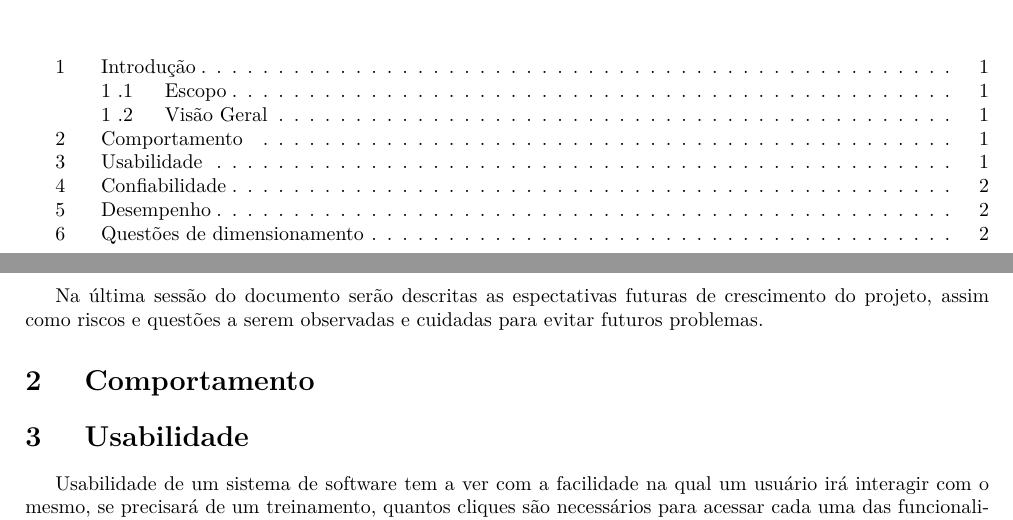
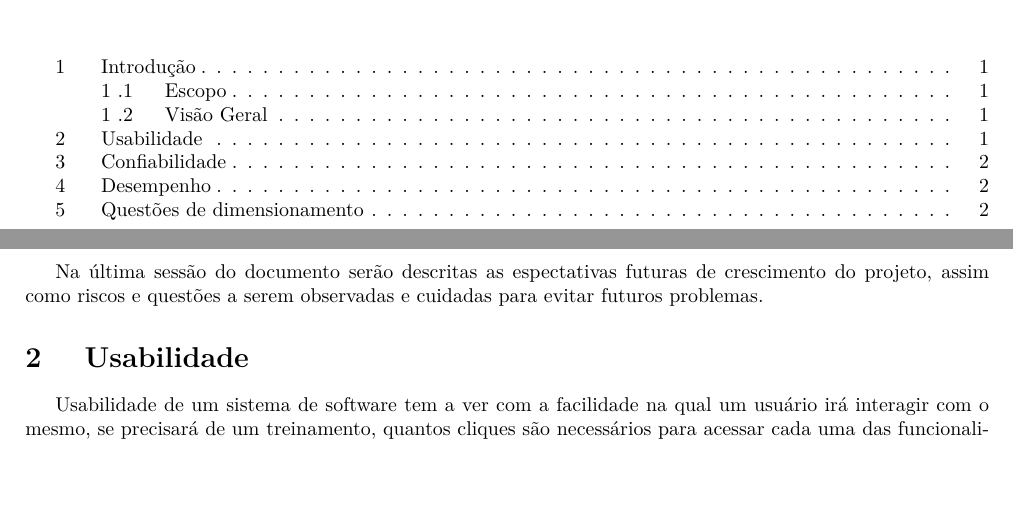
Before and after one commit to Thiagokairala/desenho_especificacoes_suplementares, a LaTeX document (main.tex, which reads conteudo/conteudo.tex): two parts of pages 4 and 5 of 7, joined at a grey line, cut so that both start at the same text, the shorter picture padded with empty space. Compiled offline with pdfLaTeX; a LaTeX package or settings file that is missing is left out.

Commit message:
Removida seção não necessária do documento

```diff
--- a/conteudo/conteudo.tex
+++ b/conteudo/conteudo.tex
@@ -1,11 +1,6 @@
 \section{Introdução} % (fold)
 \label{sec:introdu_o}
 \input{conteudo/introducao}
-% section introdu_o (end)
-
-\section{Comportamento} % (fold)
-\label{sec:comportamento}
-\input{conteudo/comportamento}
 % section introdu_o (end)
 
 \section{Usabilidade} % (fold)
```
Also changed, not shown: conteudo/comportamento.tex (deleted, +0 -1 lines).
